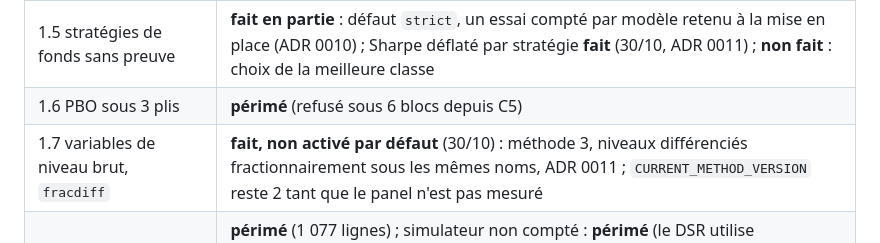
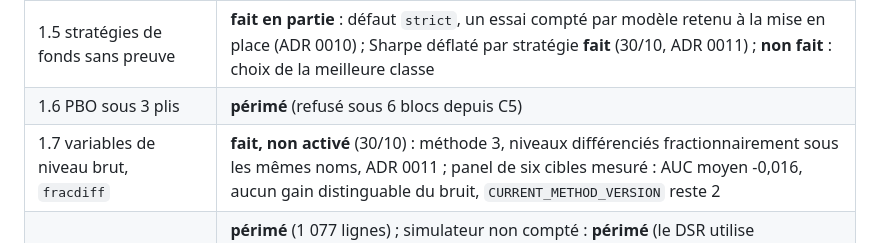
Before and after one commit to LP-D/PATRICK, a Markdown page: docs/modelisation/triage-critique-2026-10-28.md, the part around the change. Drawn GitHub-style.

```diff
--- a/docs/modelisation/triage-critique-2026-10-28.md
+++ b/docs/modelisation/triage-critique-2026-10-28.md
@@ -84,7 +84,7 @@ Légende : **fait** = codé, testé, commité ; **périmé** = déjà traité ou
 | 1.4 SHAP sur les plus anciennes lignes | **fait** (méthode 2 : les plus récentes) |
 | 1.5 stratégies de fonds sans preuve | **fait en partie** : défaut `strict`, un essai compté par modèle retenu à la mise en place (ADR 0010) ; Sharpe déflaté par stratégie **fait** (30/10, ADR 0011) ; **non fait** : choix de la meilleure classe |
 | 1.6 PBO sous 3 plis | **périmé** (refusé sous 6 blocs depuis C5) |
-| 1.7 variables de niveau brut, `fracdiff` | **fait, non activé par défaut** (30/10) : méthode 3, niveaux différenciés fractionnairement sous les mêmes noms, ADR 0011 ; `CURRENT_METHOD_VERSION` reste 2 tant que le panel n'est pas mesuré |
+| 1.7 variables de niveau brut, `fracdiff` | **fait, non activé** (30/10) : méthode 3, niveaux différenciés fractionnairement sous les mêmes noms, ADR 0011 ; panel de six cibles mesuré : AUC moyen -0,016, aucun gain distinguable du bruit, `CURRENT_METHOD_VERSION` reste 2 |
 | 1.8 `holdout_access` vide | **périmé** (1 077 lignes) ; simulateur non compté : **périmé** (le DSR utilise `count_registered_trials`) ; **98 runs sans essai gagnant : élucidé** (113 aujourd'hui : 80 d'août = ancien export par horizon, 33 d'octobre = séries FRED mensuelles à 1 jour, zéro évaluation, désormais en échec avec la raison) ; mutants survivants, monde à pertes égales : non fait |
 | 1.8 décalage de séance des actions européennes | **fait** : audité (corrélation 0,08 -> 0,04), règle FRED (ADR 0007) |
 | (hors liste) barres de change du début de journée | **fait** (ADR 0007), cause du signal des devises |
```
Also changed, not shown: docs/adr/0011-methode-3-interface-et-audit-des-tests.md (+18 -1 lines).
